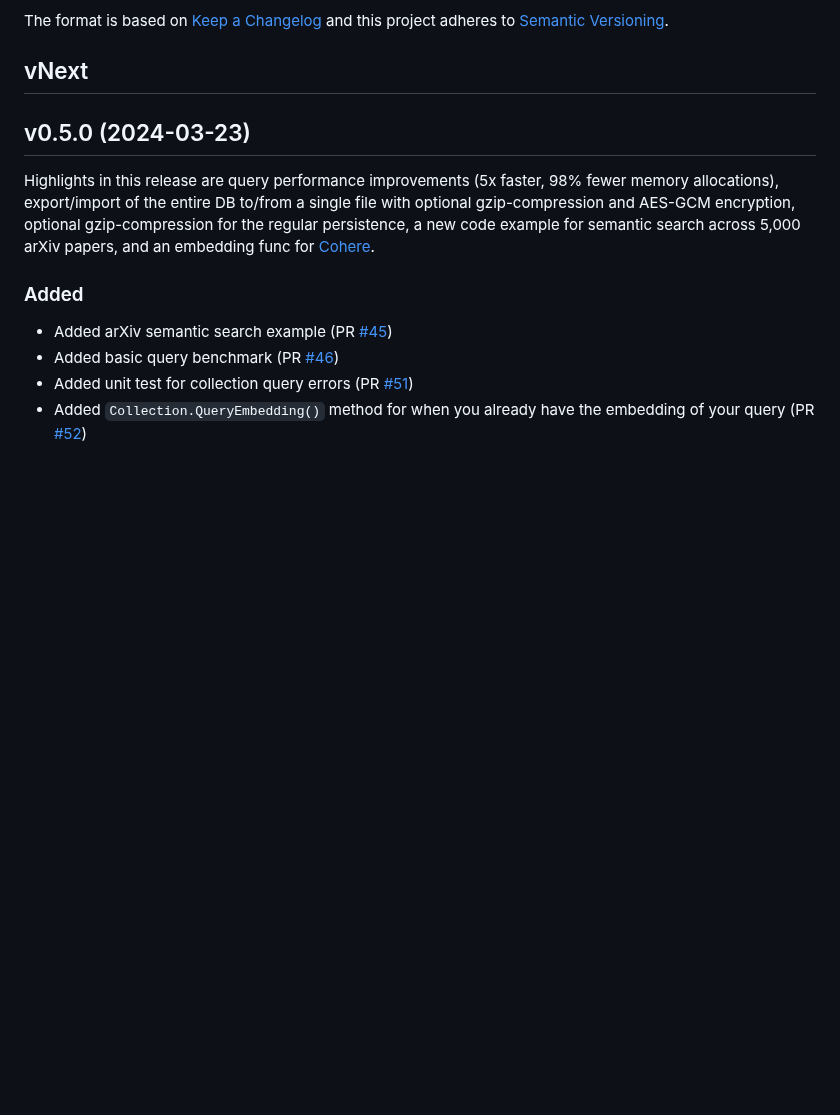
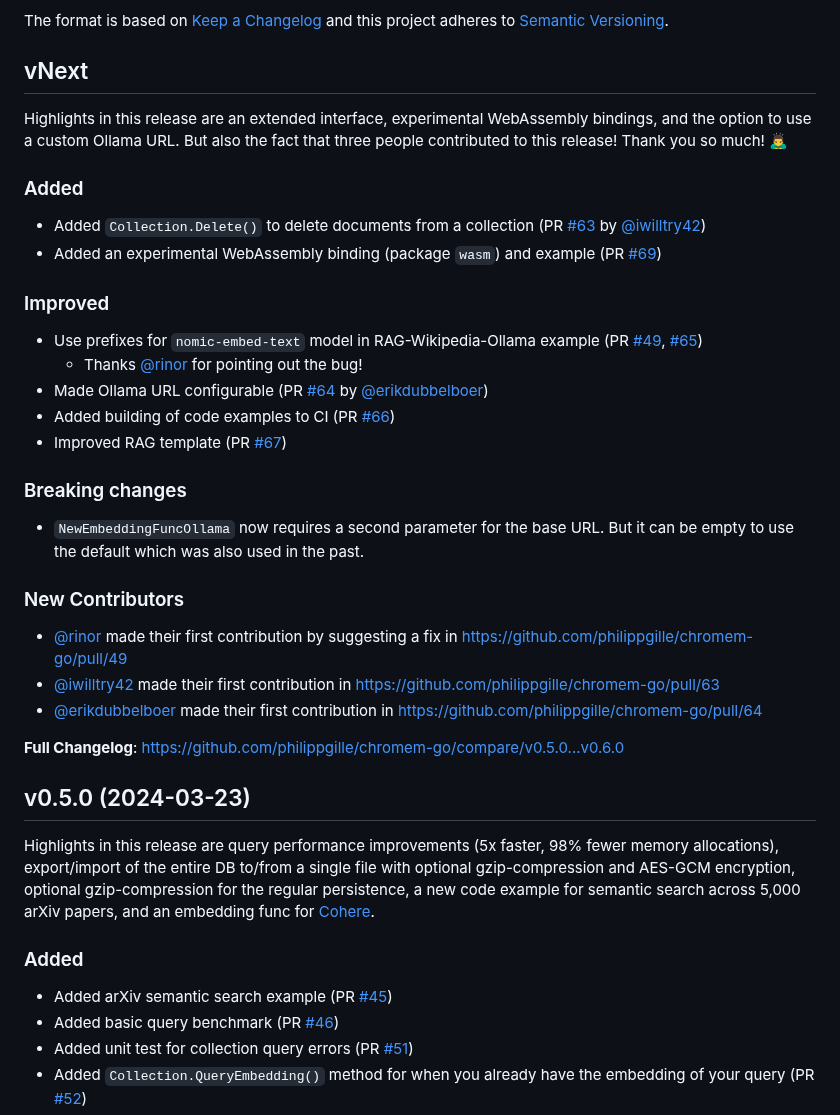
Before and after one commit to philippgille/chromem-go, a Markdown page: CHANGELOG.md, the part around the change. GitHub-like rendering; blank space fills up the shorter version.

Commit message:
Update CHANGELOG

```diff
--- a/CHANGELOG.md
+++ b/CHANGELOG.md
@@ -7,6 +7,33 @@ The format is based on [Keep a Changelog](https://keepachangelog.com/en/1.1.0/)
 
 vNext
 -----
+
+Highlights in this release are an extended interface, experimental WebAssembly bindings, and the option to use a custom Ollama URL. But also the fact that three people contributed to this release! Thank you so much! 🙇‍♂️
+
+### Added
+
+- Added `Collection.Delete()` to delete documents from a collection (PR [#63](https://github.com/philippgille/chromem-go/pull/63) by [@iwilltry42](https://github.com/iwilltry42))
+- Added an experimental WebAssembly binding (package `wasm`) and example (PR [#69](https://github.com/philippgille/chromem-go/pull/69))
+
+### Improved
+
+- Use prefixes for `nomic-embed-text` model in RAG-Wikipedia-Ollama example (PR [#49](https://github.com/philippgille/chromem-go/pull/49), [#65](https://github.com/philippgille/chromem-go/pull/65))
+  - Thanks [@rinor](https://github.com/rinor) for pointing out the bug!
+- Made Ollama URL configurable (PR [#64](https://github.com/philippgille/chromem-go/pull/64) by [@erikdubbelboer](https://github.com/@erikdubbelboer))
+- Added building of code examples to CI (PR [#66](https://github.com/philippgille/chromem-go/pull/66))
+- Improved RAG template (PR [#67](https://github.com/philippgille/chromem-go/pull/67))
+
+### Breaking changes
+
+- `NewEmbeddingFuncOllama` now requires a second parameter for the base URL. But it can be empty to use the default which was also used in the past.
+
+### New Contributors
+
+- [@rinor](https://github.com/rinor) made their first contribution by suggesting a fix in <https://github.com/philippgille/chromem-go/pull/49>
+- [@iwilltry42](https://github.com/iwilltry42) made their first contribution in <https://github.com/philippgille/chromem-go/pull/63>
+- [@erikdubbelboer](https://github.com/@erikdubbelboer) made their first contribution in <https://github.com/philippgille/chromem-go/pull/64>
+
+**Full Changelog**: <https://github.com/philippgille/chromem-go/compare/v0.5.0...v0.6.0>
 
 v0.5.0 (2024-03-23)
 -------------------
```
